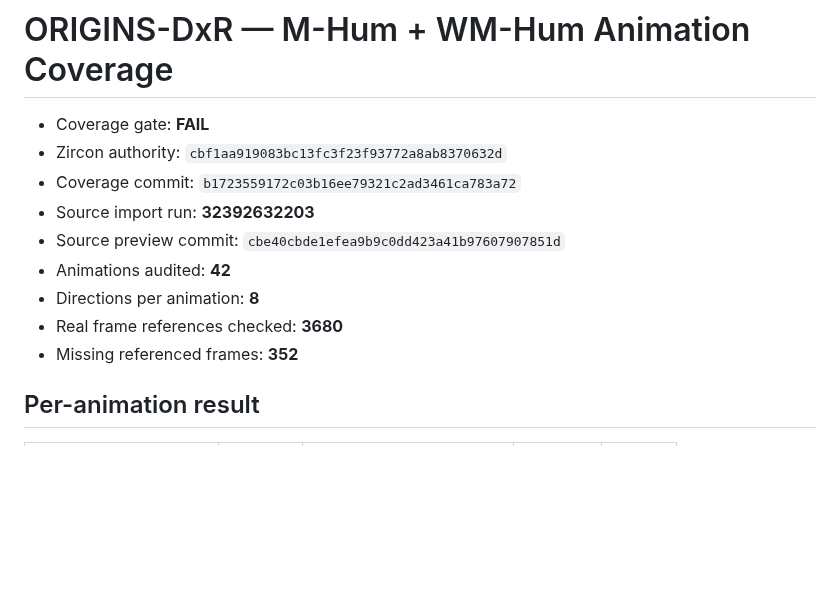
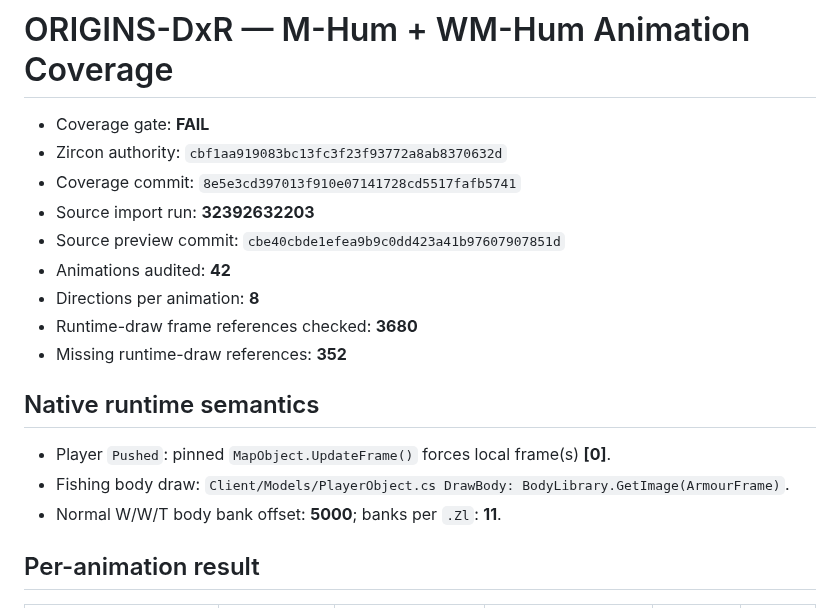
Before and after one commit to DiaburN/Origins, a Markdown page: docs/generated/ORIGINS_DXR_BASE_HUMAN_ANIMATION_COVERAGE.md, the part around one of its changes. GitHub-like rendering; blank space fills up the shorter version.

```diff
--- a/docs/generated/ORIGINS_DXR_BASE_HUMAN_ANIMATION_COVERAGE.md
+++ b/docs/generated/ORIGINS_DXR_BASE_HUMAN_ANIMATION_COVERAGE.md
@@ -2,13 +2,19 @@
 
 - Coverage gate: **FAIL**
 - Zircon authority: `cbf1aa919083bc13fc3f23f93772a8ab8370632d`
-- Coverage commit: `b1723559172c03b16ee79321c2ad3461ca783a72`
+- Coverage commit: `8e5e3cd397013f910e07141728cd5517fafb5741`
 - Source import run: **32392632203**
 - Source preview commit: `cbe40cbde1efea9b9c0dd423a41b97607907851d`
 - Animations audited: **42**
 - Directions per animation: **8**
-- Real frame references checked: **3680**
-- Missing referenced frames: **352**
+- Runtime-draw frame references checked: **3680**
+- Missing runtime-draw references: **352**
+
+## Native runtime semantics
+
+- Player `Pushed`: pinned `MapObject.UpdateFrame()` forces local frame(s) **[0]**.
+- Fishing body draw: `Client/Models/PlayerObject.cs DrawBody: BodyLibrary.GetImage(ArmourFrame)`.
+- Normal W/W/T body bank offset: **5000**; banks per `.Zl`: **11**.
 
 ## Per-animation result
 
```
Also changed, not shown: other parts of docs/generated/ORIGINS_DXR_BASE_HUMAN_ANIMATION_COVERAGE.md (+75 -47 lines).
